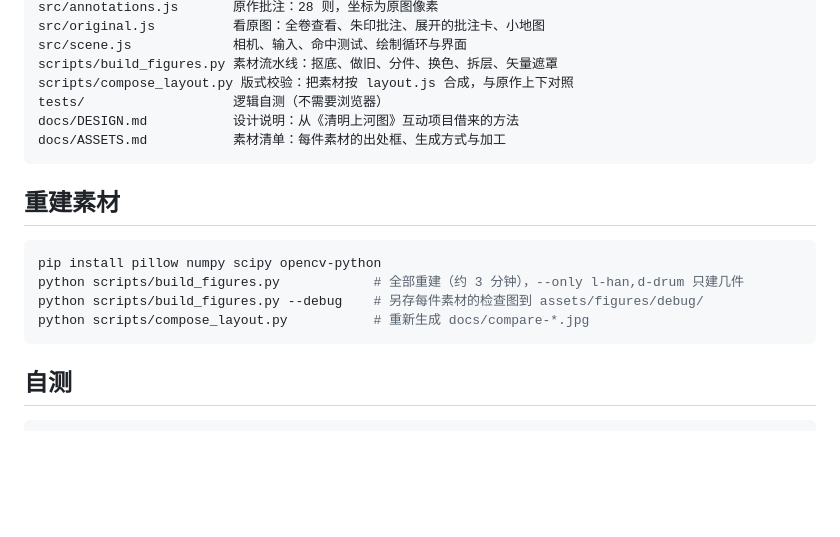
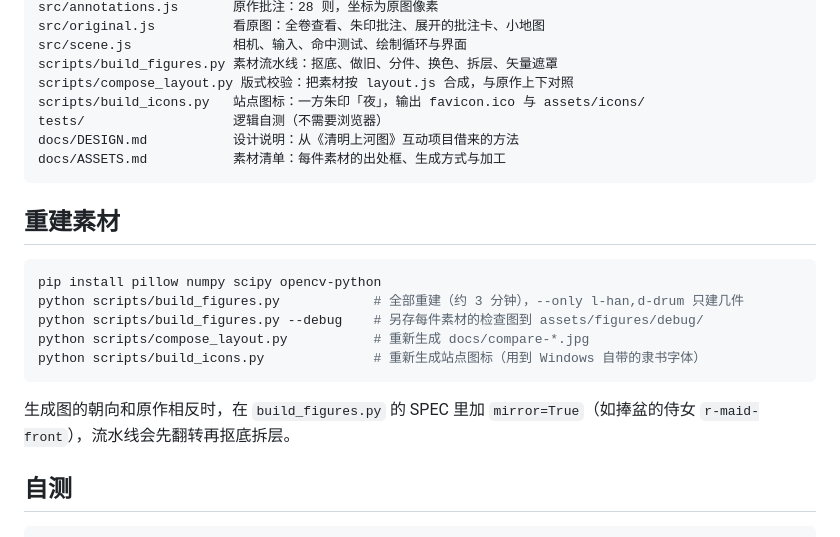
Before and after one commit to sencloud/hanxizai, a Markdown page: README.md, the part around the change. Rendered like a GitHub page; blank space fills up the shorter version.

Commit message:
docs: 补上图标脚本与素材镜像说明
README 补上 scripts/build_icons.py 的用途与重建命令；ASSETS.md 记录
r-maid-front 需要左右镜像（生成图朝右，原作朝左向韩熙载捧盆）。

````diff
--- a/README.md
+++ b/README.md
@@ -84,6 +84,7 @@ src/original.js          看原图：全卷查看、朱印批注、展开的批
 src/scene.js             相机、输入、命中测试、绘制循环与界面
 scripts/build_figures.py 素材流水线：抠底、做旧、分件、换色、拆层、矢量遮罩
 scripts/compose_layout.py 版式校验：把素材按 layout.js 合成，与原作上下对照
+scripts/build_icons.py   站点图标：一方朱印「夜」，输出 favicon.ico 与 assets/icons/
 tests/                   逻辑自测（不需要浏览器）
 docs/DESIGN.md           设计说明：从《清明上河图》互动项目借来的方法
 docs/ASSETS.md           素材清单：每件素材的出处框、生成方式与加工
@@ -96,7 +97,10 @@ pip install pillow numpy scipy opencv-python
 python scripts/build_figures.py            # 全部重建（约 3 分钟），--only l-han,d-drum 只建几件
 python scripts/build_figures.py --debug    # 另存每件素材的检查图到 assets/figures/debug/
 python scripts/compose_layout.py           # 重新生成 docs/compare-*.jpg
+python scripts/build_icons.py              # 重新生成站点图标（用到 Windows 自带的隶书字体）
 ```
+
+生成图的朝向和原作相反时，在 `build_figures.py` 的 SPEC 里加 `mirror=True`（如捧盆的侍女 `r-maid-front`），流水线会先翻转再抠底拆层。
 
 ## 自测
 
````
Also changed, not shown: docs/ASSETS.md (+1 -1 lines).
